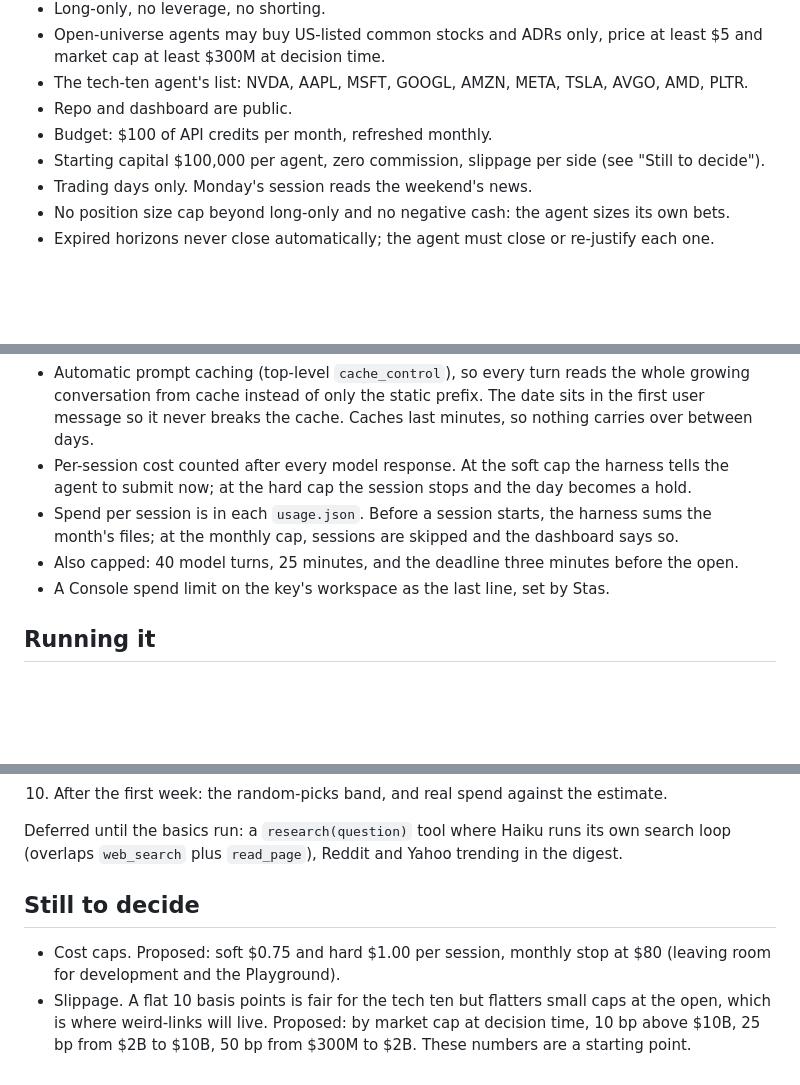
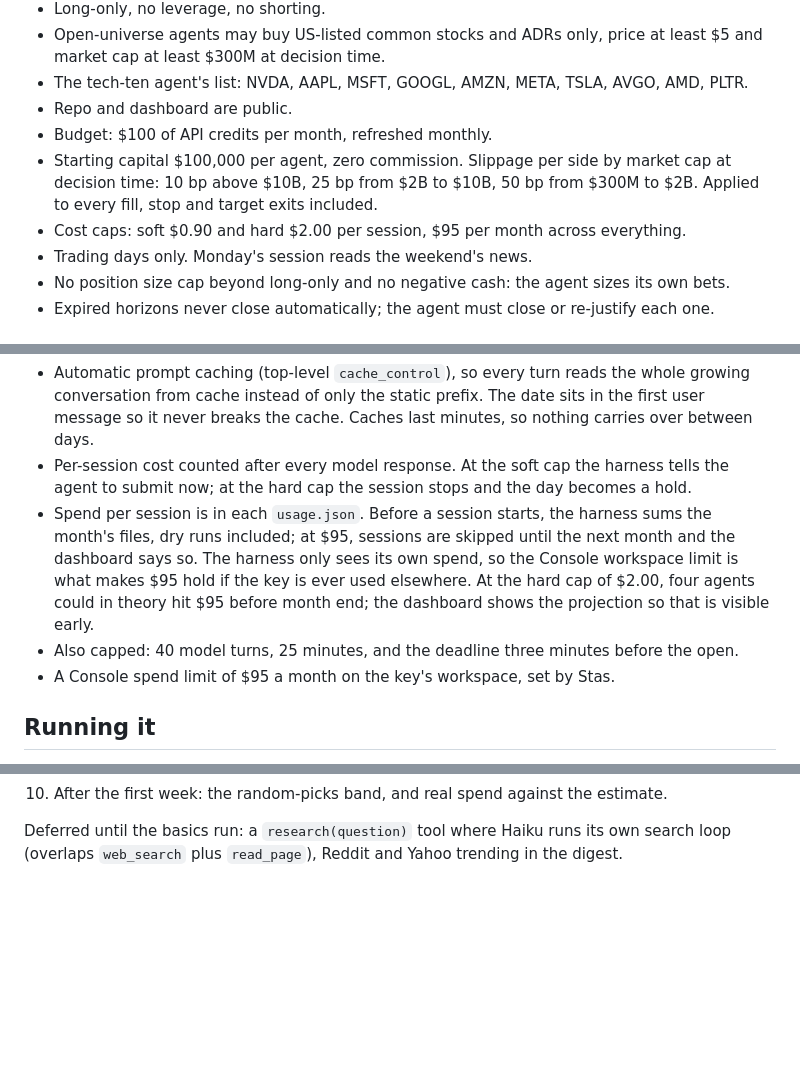
Before and after one commit to Stasieniec/trading-agents, a Markdown page: docs/PLAN.md, 3 parts joined by grey strips. Drawn GitHub-style; blank space fills up the shorter version.

Commit message:
docs: cost caps and slippage decided
- soft $0.90 and hard $2.00 per session, $95 per month
- slippage 10, 25 and 50 bp by market cap

Co-Authored-By: Claude Opus 5.5 <noreply@anthropic.com>
Claude-Session: https://claude.ai/code/session_01NFEDr8i2tRM7ULguYg6sgG

```diff
--- a/docs/PLAN.md
+++ b/docs/PLAN.md
@@ -23,7 +23,10 @@ feasibility). Nothing is built yet.
 - The tech-ten agent's list: NVDA, AAPL, MSFT, GOOGL, AMZN, META, TSLA, AVGO, AMD, PLTR.
 - Repo and dashboard are public.
 - Budget: $100 of API credits per month, refreshed monthly.
-- Starting capital $100,000 per agent, zero commission, slippage per side (see "Still to decide").
+- Starting capital $100,000 per agent, zero commission. Slippage per side by market cap at
+  decision time: 10 bp above $10B, 25 bp from $2B to $10B, 50 bp from $300M to $2B. Applied to
+  every fill, stop and target exits included.
+- Cost caps: soft $0.90 and hard $2.00 per session, $95 per month across everything.
 - Trading days only. Monday's session reads the weekend's news.
 - No position size cap beyond long-only and no negative cash: the agent sizes its own bets.
 - Expired horizons never close automatically; the agent must close or re-justify each one.
@@ -226,9 +229,12 @@ $35 to $75 a month. The dry run measures the real figure.
 - Per-session cost counted after every model response. At the soft cap the harness tells the
   agent to submit now; at the hard cap the session stops and the day becomes a hold.
 - Spend per session is in each `usage.json`. Before a session starts, the harness sums the month's
-  files; at the monthly cap, sessions are skipped and the dashboard says so.
+  files, dry runs included; at $95, sessions are skipped until the next month and the dashboard
+  says so. The harness only sees its own spend, so the Console workspace limit is what makes $95
+  hold if the key is ever used elsewhere. At the hard cap of $2.00, four agents could in theory
+  hit $95 before month end; the dashboard shows the projection so that is visible early.
 - Also capped: 40 model turns, 25 minutes, and the deadline three minutes before the open.
-- A Console spend limit on the key's workspace as the last line, set by Stas.
+- A Console spend limit of $95 a month on the key's workspace, set by Stas.
 
 ## Running it
 
@@ -339,11 +345,3 @@ What Stas sets by hand:
 
 Deferred until the basics run: a `research(question)` tool where Haiku runs its own search loop
 (overlaps `web_search` plus `read_page`), Reddit and Yahoo trending in the digest.
-
-## Still to decide
-
-- Cost caps. Proposed: soft $0.75 and hard $1.00 per session, monthly stop at $80 (leaving room
-  for development and the Playground).
-- Slippage. A flat 10 basis points is fair for the tech ten but flatters small caps at the open,
-  which is where weird-links will live. Proposed: by market cap at decision time, 10 bp above
-  $10B, 25 bp from $2B to $10B, 50 bp from $300M to $2B. These numbers are a starting point.
```
